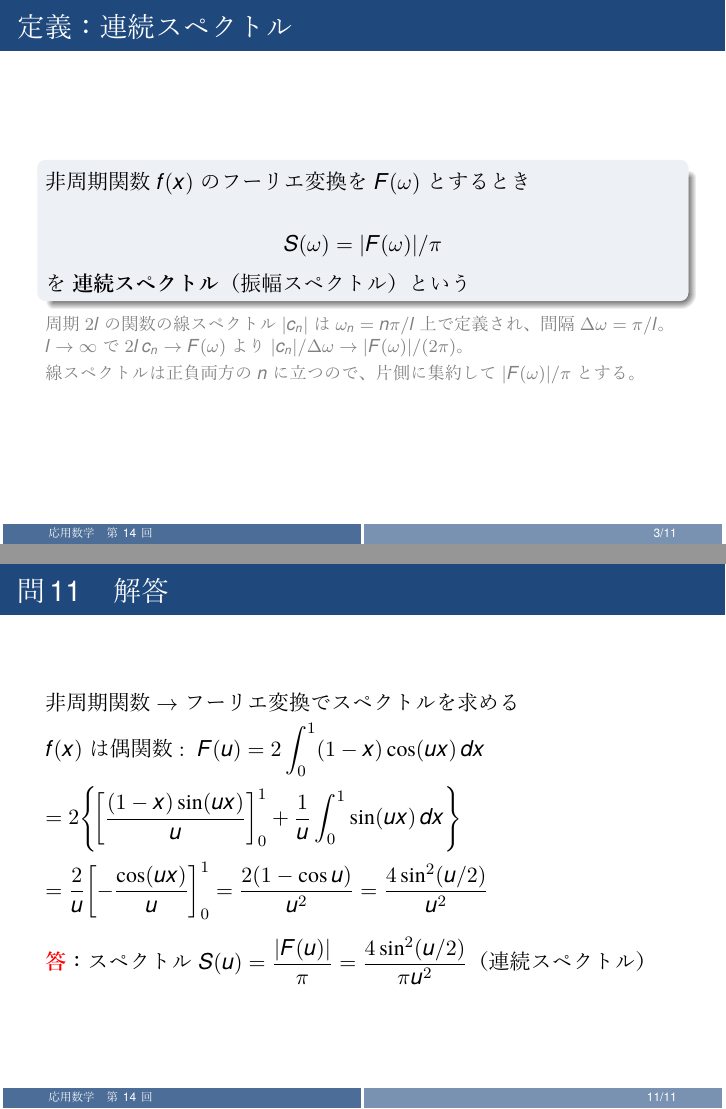
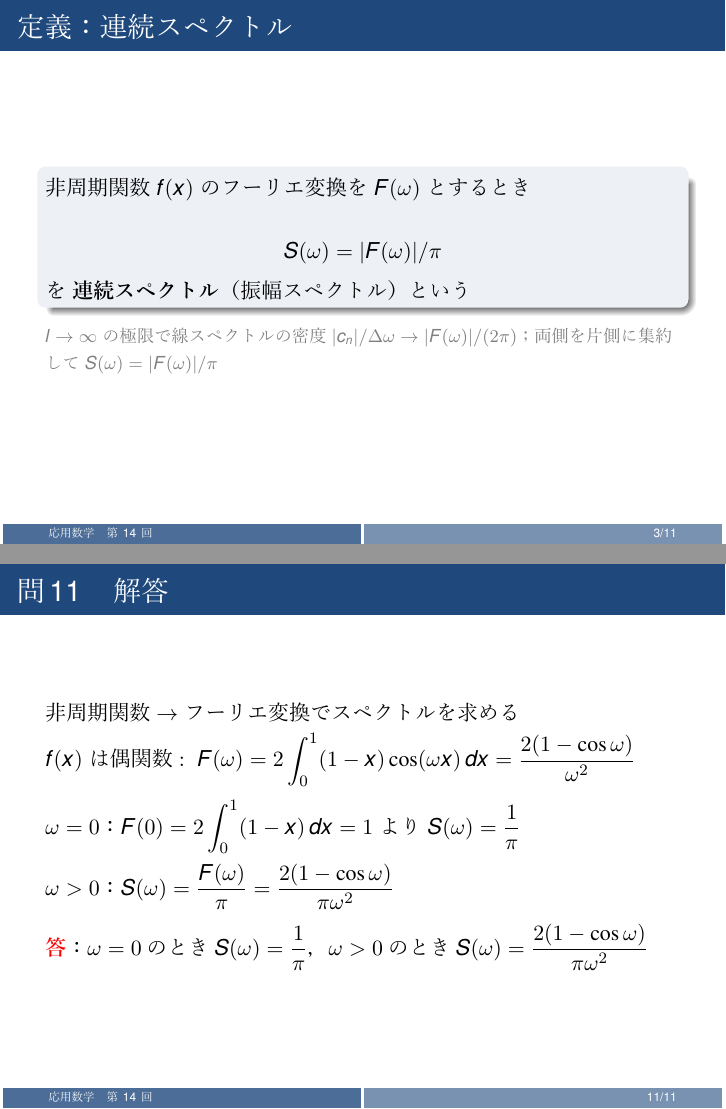
Before and after one commit to Inazumi35/applied-mathematics-2026, LaTeX slides (lecture/week14_ans.tex): pages 3 and 11 of 11, joined at a grey line. The pictures show the PDF file lecture/week14_ans.pdf that the author committed with the source.

Commit message:
update week14: スペクトル解答をω表記・場合分け形式に整理
Co-Authored-By: Claude Sonnet 4.6 <noreply@anthropic.com>

```diff
--- a/lecture/week14_ans.tex
+++ b/lecture/week14_ans.tex
@@ -35,9 +35,7 @@
   \]
   を \textbf{連続スペクトル}（振幅スペクトル）という
   \end{block}
-  {\footnotesize \textcolor{gray}{周期 $2l$ の関数の線スペクトル $|c_{n}|$ は $\omega_{n}=n\pi/l$ 上で定義され、間隔 $\Delta\omega = \pi/l$。}\\
-  \textcolor{gray}{$l\to\infty$ で $2l\, c_{n} \to F(\omega)$ より $|c_{n}|/\Delta\omega \to |F(\omega)|/(2\pi)$。}\\
-  \textcolor{gray}{線スペクトルは正負両方の $n$ に立つので、片側に集約して $|F(\omega)|/\pi$ とする。}}
+  {\footnotesize \textcolor{gray}{$l\to\infty$ の極限で線スペクトルの密度 $|c_{n}|/\Delta\omega \to |F(\omega)|/(2\pi)$；両側を片側に集約して $S(\omega)=|F(\omega)|/\pi$}}
 \end{frame}
 
 \begin{frame}{例2　（p.\,100）}
@@ -48,5 +46,3 @@
 \end{frame}
 
 \begin{frame}{例2　解答}
-  $l=2$ より $c_{n} = (1/4)\int_{-2}^{2} f(x) e^{-in\pi x/2} dx = (1/4)\int_{-1}^{1} e^{-in\pi x/2} dx$\\[4pt]
-  $n=0: c_{0} = (1/4)\int_{-1}^{1} dx = 1/2$\\[4pt]
@@ -56,5 +49,10 @@
-  \\[8pt]\textcolor{red}{\textbf{答}}：線スペクトル\\
-  $|c_{0}| = 1/2,\ |c_{n}| = 1/(|n|\pi)$ （ $n=\pm 1,\pm 3,\ldots$ ）, $0$ （ $n=\pm 2,\pm 4,\ldots$ ）
+  $l=2,\; \omega_{n}=n\pi/2$ より $c_{n} = \dfrac{1}{4}\!\int_{-1}^{1} e^{-i\omega_{n}x}\,dx$\\[4pt]
+  $\omega_{n}=0\ (n=0)$：$c_{0} = \dfrac{1}{2}$\\[4pt]
+  $\omega_{n}\neq 0\ (n\neq 0)$：$c_{n} = \dfrac{\sin(n\pi/2)}{n\pi}$ より\\[6pt]
+  \quad $\omega_{n}=\dfrac{\pi}{2},\dfrac{3\pi}{2},\ldots$（$n$ 奇数）：$|c_{n}| = \dfrac{1}{n\pi}$\\[4pt]
+  \quad $\omega_{n}=\pi, 2\pi,\ldots$（$n$ 偶数，$\neq 0$）：$c_{n} = 0$
+  \\[8pt]\textcolor{red}{\textbf{答}}：線スペクトル\quad
+  $|c_{0}|=\dfrac{1}{2},\quad |c_{n}|=\dfrac{1}{n\pi}$（$\omega_{n}=\dfrac{\pi}{2},\dfrac{3\pi}{2},\ldots$），$0$（その他）
 \end{frame}
 
 \begin{frame}{演習問題}
@@ -71,2 +69 @@
   $c_{0} = \displaystyle\int_{0}^1(1-x)\,dx = \dfrac{1}{2}$\\[6pt]
-  $a_{n} = 2\displaystyle\int_{0}^1(1-x)\cos(n\pi x)\,dx = \dfrac{2(1-(-1)^n)}{n^{2}\pi^{2}}$\\[6pt]
@@ -89,5 +85,9 @@
-  $S(u) = |F(u)|/\pi = 2|\sin u|/(\pi |u|)$
-  \\[8pt]\textcolor{red}{\textbf{答}}：連続スペクトル $S(u) = 2|\sin u|/(\pi |u|)$
+  非周期関数 $\to$ フーリエ変換 $F(\omega) = \int_{-\infty}^{\infty} f(x) e^{-i\omega x} dx$\\[4pt]
+  $F(\omega) = \int_{-1}^{1} e^{-i\omega x} dx = [-e^{-i\omega x}/(i\omega)]_{-1}^{1}$\\[4pt]
+  $\hphantom{F(\omega)} = (e^{i\omega} - e^{-i\omega})/(i\omega) = 2\sin\omega/\omega$\\[4pt]
+  $\omega=0$：$F(0)=\displaystyle\int_{-1}^{1}dx=2$ より $S(\omega)=\dfrac{2}{\pi}$\\[4pt]
+  $\omega> 0$：$S(\omega) = \dfrac{|F(\omega)|}{\pi} = \dfrac{2\sin\omega}{\pi\omega}$
+  \\[6pt]\textcolor{red}{\textbf{答}}：$\omega=0$のとき$S(\omega)=\dfrac{2}{\pi}$，$\omega>0$のとき$S(\omega)=\dfrac{2\sin\omega}{\pi\omega}$
 \end{frame}
 
 \begin{frame}{演習問題}
@@ -101,10 +101,10 @@
 
 \begin{frame}{問11　解答}
   非周期関数 $\to$ フーリエ変換でスペクトルを求める\\[4pt]
-  $f(x)$ は偶関数 $:\; F(u) = 2\displaystyle\int_{0}^1(1-x)\cos(ux)\,dx$\\[4pt]
-  $= 2\!\left\{\!\left[\dfrac{(1-x)\sin(ux)}{u}\right]_{0}^1 + \dfrac{1}{u}\displaystyle\int_{0}^1 \sin(ux)\,dx\right\}$\\[4pt]
-  $= \dfrac{2}{u}\!\left[-\dfrac{\cos(ux)}{u}\right]_{0}^1 = \dfrac{2(1-\cos u)}{u^{2}} = \dfrac{4\sin^{2}(u/2)}{u^{2}}$
-  \\[8pt]\textcolor{red}{\textbf{答}}：スペクトル $S(u) = \dfrac{|F(u)|}{\pi} = \dfrac{4\sin^{2}(u/2)}{\pi u^{2}}$（連続スペクトル）
+  $f(x)$ は偶関数 $:\; F(\omega) = 2\displaystyle\int_{0}^1(1-x)\cos(\omega x)\,dx = \dfrac{2(1-\cos\omega)}{\omega^{2}}$\\[6pt]
+  $\omega=0$：$F(0)=2\displaystyle\int_0^1(1-x)\,dx=1$ より $S(\omega)=\dfrac{1}{\pi}$\\[4pt]
+  $\omega>0$：$S(\omega)=\dfrac{F(\omega)}{\pi}=\dfrac{2(1-\cos\omega)}{\pi\omega^{2}}$
+  \\[6pt]\textcolor{red}{\textbf{答}}：$\omega=0$のとき$S(\omega)=\dfrac{1}{\pi}$，$\omega>0$のとき$S(\omega)=\dfrac{2(1-\cos\omega)}{\pi\omega^{2}}$
 \end{frame}
 
 \end{document}
```
Also changed, not shown: lecture/week14_ans.pdf, lecture/week14_ans.tex (16 more changed lines).
